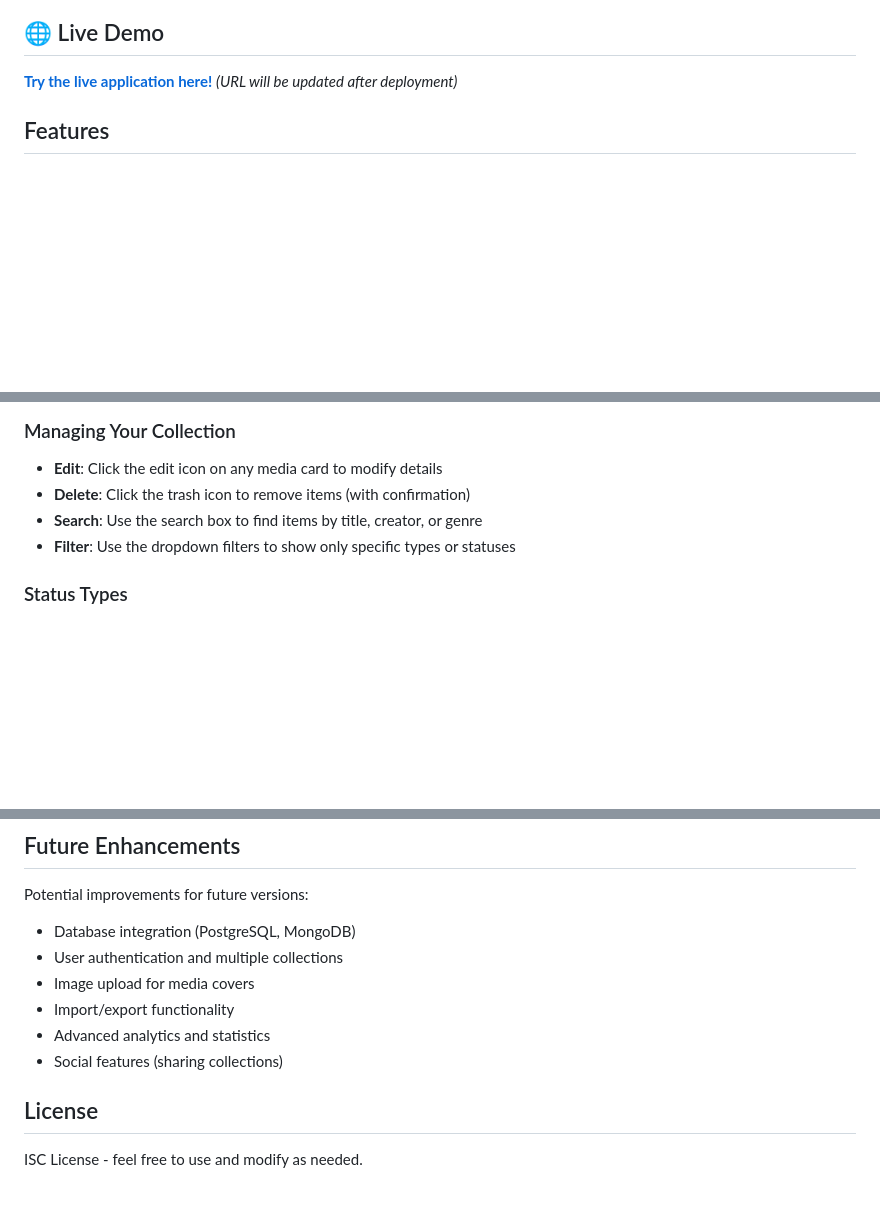
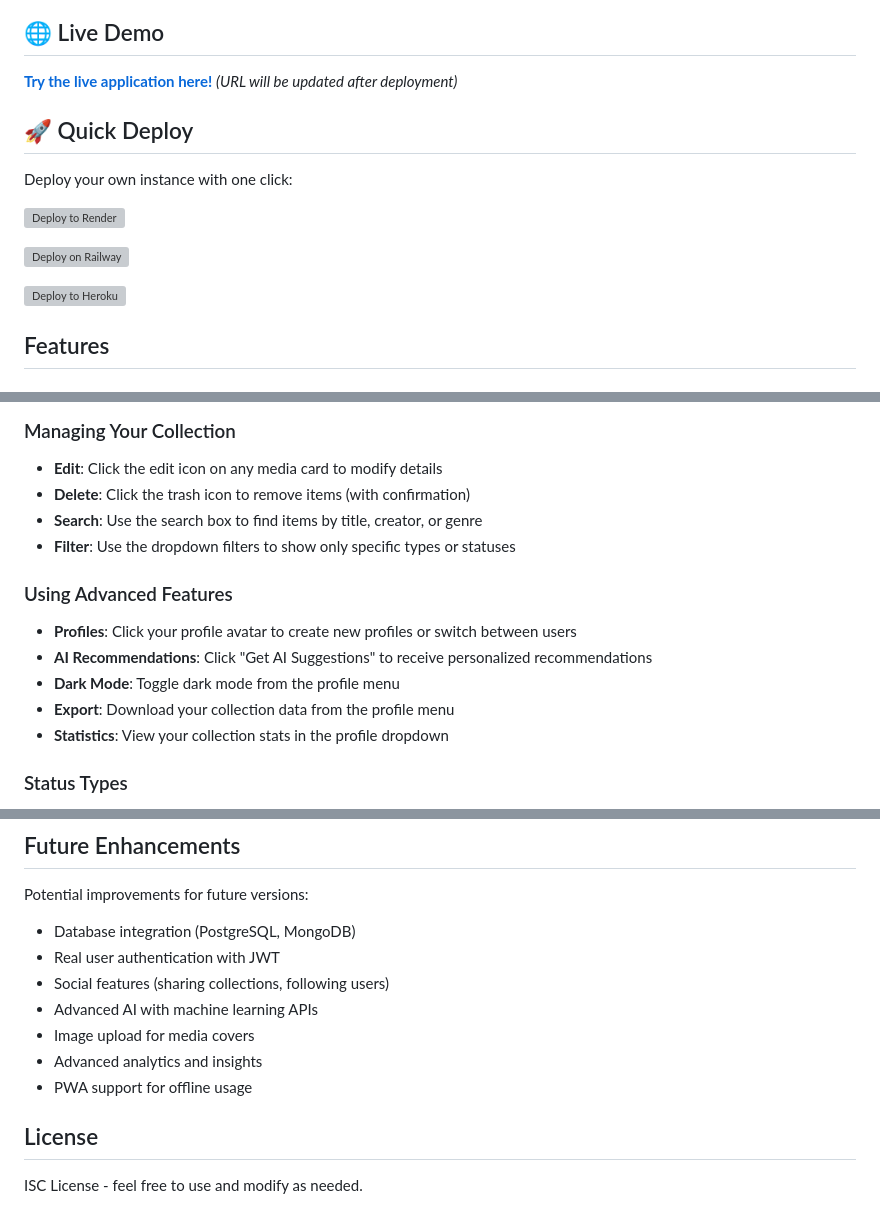
Before and after one commit to Ali-Mansourr/MediaCollectionTracker, a Markdown page: README.md, 3 parts joined by grey strips. Drawn GitHub-style; blank space fills up the shorter version; grey boxes are pictures that could not be loaded.

```diff
--- a/README.md
+++ b/README.md
@@ -5,6 +5,16 @@ A modern web application for organizing and tracking your personal media collect
 ## 🌐 Live Demo
 
 **[Try the live application here!](https://your-app-name.onrender.com)** _(URL will be updated after deployment)_
+
+## 🚀 Quick Deploy
+
+Deploy your own instance with one click:
+
+[![Deploy to Render](https://render.com/images/deploy-to-render-button.svg)](https://render.com/deploy?repo=https://github.com/Ali-Mansourr/MediaCollectionTracker)
+
+[![Deploy on Railway](https://railway.app/button.svg)](https://railway.app/template/your-template-id)
+
+[![Deploy to Heroku](https://www.herokucdn.com/deploy/button.svg)](https://heroku.com/deploy?template=https://github.com/Ali-Mansourr/MediaCollectionTracker)
 
 ## Features
 
@@ -96,6 +116,14 @@ For detailed deployment instructions, see [DEPLOYMENT.md](DEPLOYMENT.md).
 - **Search**: Use the search box to find items by title, creator, or genre
 - **Filter**: Use the dropdown filters to show only specific types or statuses
 
+### Using Advanced Features
+
+- **Profiles**: Click your profile avatar to create new profiles or switch between users
+- **AI Recommendations**: Click "Get AI Suggestions" to receive personalized recommendations
+- **Dark Mode**: Toggle dark mode from the profile menu
+- **Export**: Download your collection data from the profile menu
+- **Statistics**: View your collection stats in the profile dropdown
+
 ### Status Types
 
 - **Wishlist**: Items you want to acquire
@@ -168,11 +198,12 @@ The application is built with modularity in mind:
 Potential improvements for future versions:
 
 - Database integration (PostgreSQL, MongoDB)
-- User authentication and multiple collections
+- Real user authentication with JWT
+- Social features (sharing collections, following users)
+- Advanced AI with machine learning APIs
 - Image upload for media covers
-- Import/export functionality
-- Advanced analytics and statistics
-- Social features (sharing collections)
+- Advanced analytics and insights
+- PWA support for offline usage
 
 ## License
 
```
Also changed, not shown: other parts of README.md (+23 -11 lines).
